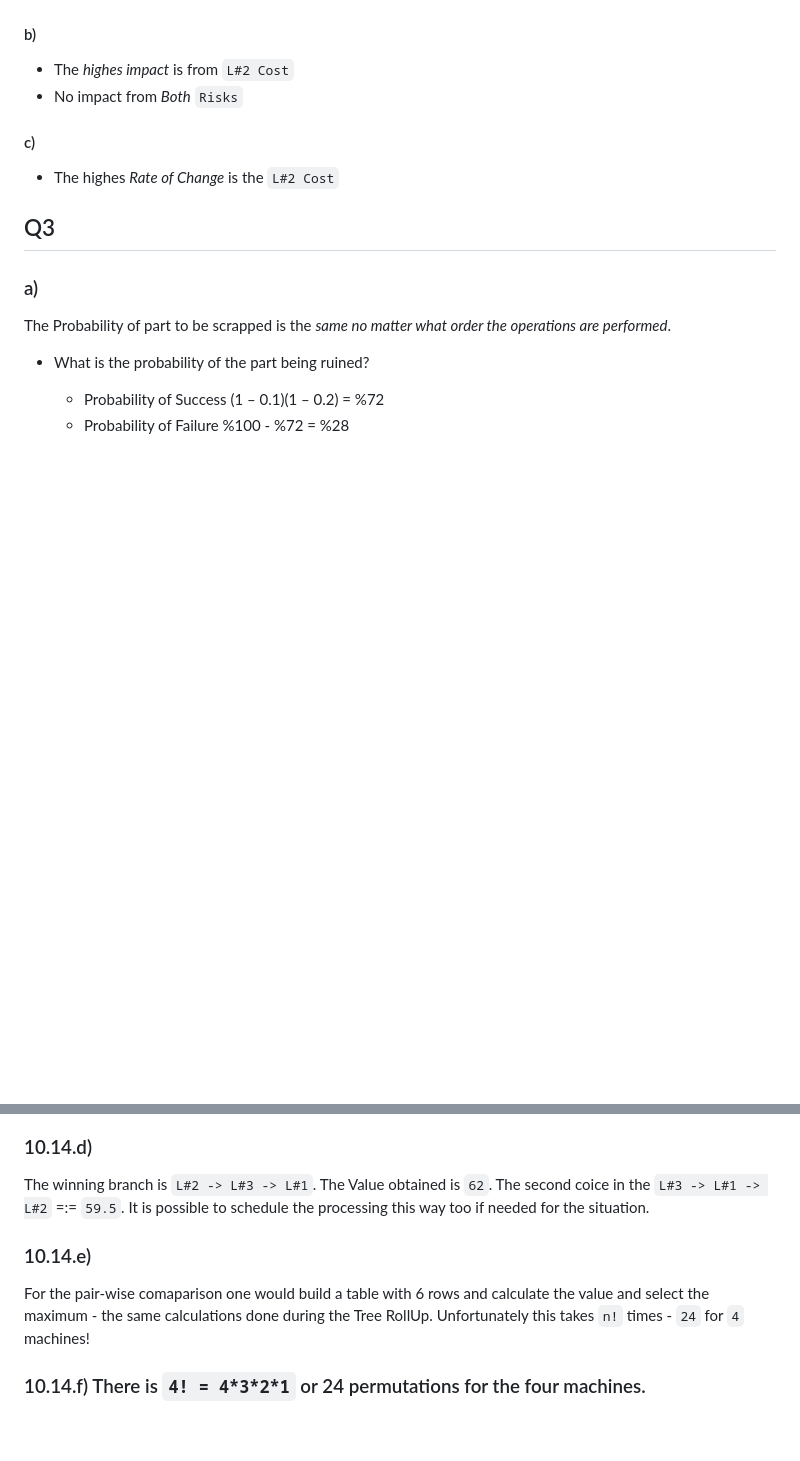
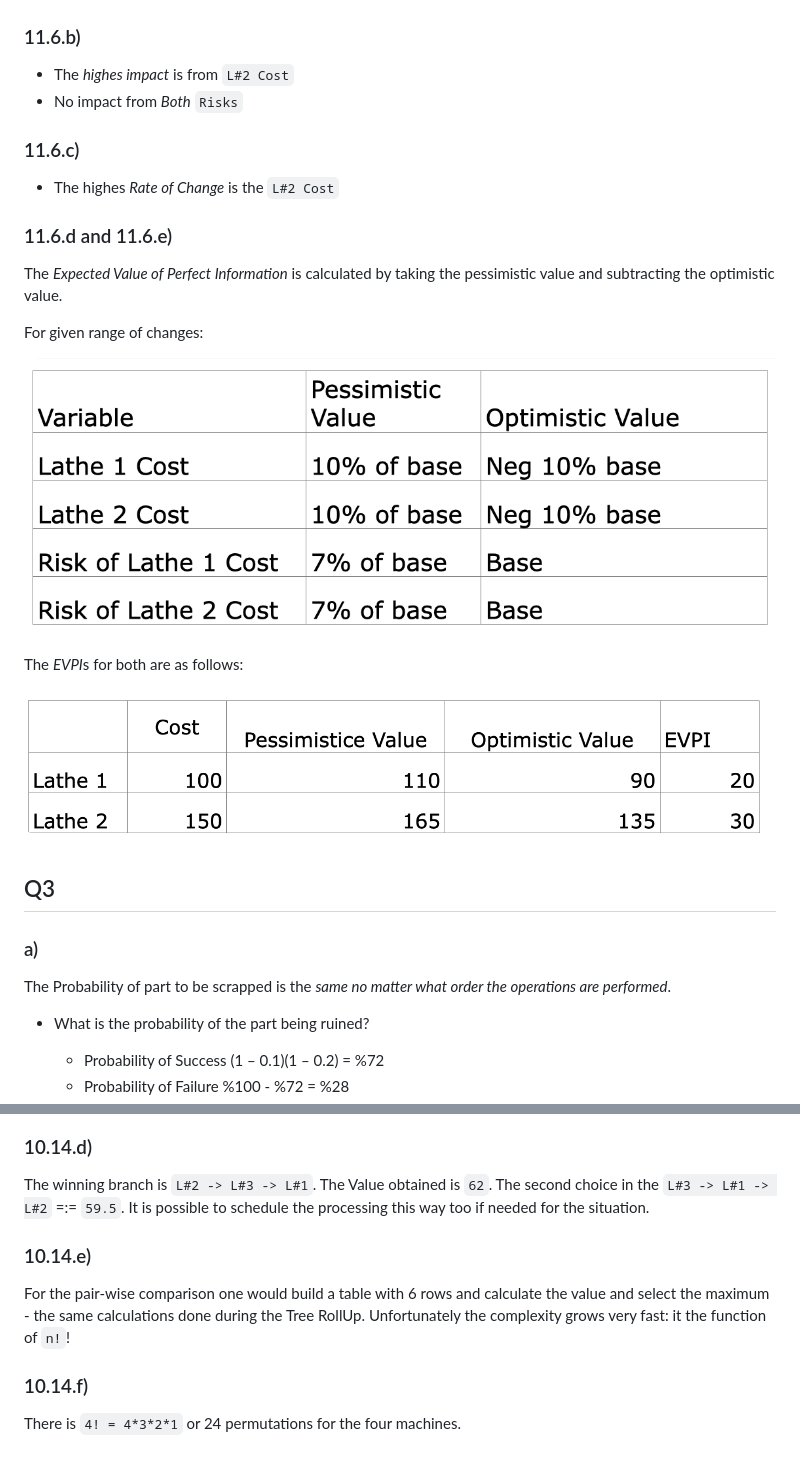
Before and after one commit to borodark/wsu, a Markdown page: dsa6300/HW7.md, 2 parts joined by grey strips. Drawn GitHub-style; pictures changed too: dsa6300/11.6.d.png (added), dsa6300/11.6.e.png (added); blank space fills up the shorter version.

Commit message:
submit

```diff
--- a/dsa6300/HW7.md
+++ b/dsa6300/HW7.md
@@ -58,14 +56,28 @@ The goal is to minmize the EMV of `Support cost per episode`
 
 ![Q2](11.6.2.png)
 
-#### b)
+### 11.6.b)
 
 - The _highes impact_ is from `L#2 Cost`
 - No impact from _Both_ `Risks`
 
-#### c)
+### 11.6.c)
 
 - The highes _Rate of Change_ is the `L#2 Cost`
+
+### 11.6.d and 11.6.e)
+
+The *Expected Value of Perfect Information* is calculated by taking the pessimistic value and subtracting the optimistic value.
+
+For given range of changes:
+
+![EVPI](11.6.d.png)
+
+The *EVPI*s for both are as follows:
+
+![EVPI](11.6.e.png)
+
+
 
 ## Q3
 
@@ -105,11 +117,13 @@ The Probability of part to be scrapped is the _same no matter what order the ope
 
 ### 10.14.d)
 
-The winning branch is `L#2 -> L#3 -> L#1`. The Value obtained is `62`. The second coice in the `L#3 -> L#1 -> L#2` =:= `59.5`. It is possible to schedule the processing this way too if needed for the situation.
+The winning branch is `L#2 -> L#3 -> L#1`. The Value obtained is `62`. The second choice in the `L#3 -> L#1 -> L#2` =:= `59.5`. It is possible to schedule the processing this way too if needed for the situation.
 
 ### 10.14.e)
 
-For the pair-wise comaparison one would build a table with 6 rows and calculate the value and select the maximum - the same calculations done during the Tree RollUp.
-Unfortunately this takes `n!` times - `24` for `4` machines!
+For the pair-wise comparison one would build a table with 6 rows and calculate the value and select the maximum - the same calculations done during the Tree RollUp.
+Unfortunately the complexity grows very fast: it the function of `n!`!
 
-### 10.14.f) There is `4! = 4*3*2*1` or 24 permutations for the four machines.
+### 10.14.f)
+
+There is `4! = 4*3*2*1` or 24 permutations for the four machines.
```
Also changed, not shown: other parts of dsa6300/HW7.md (+1 -3 lines), 1 other file.
